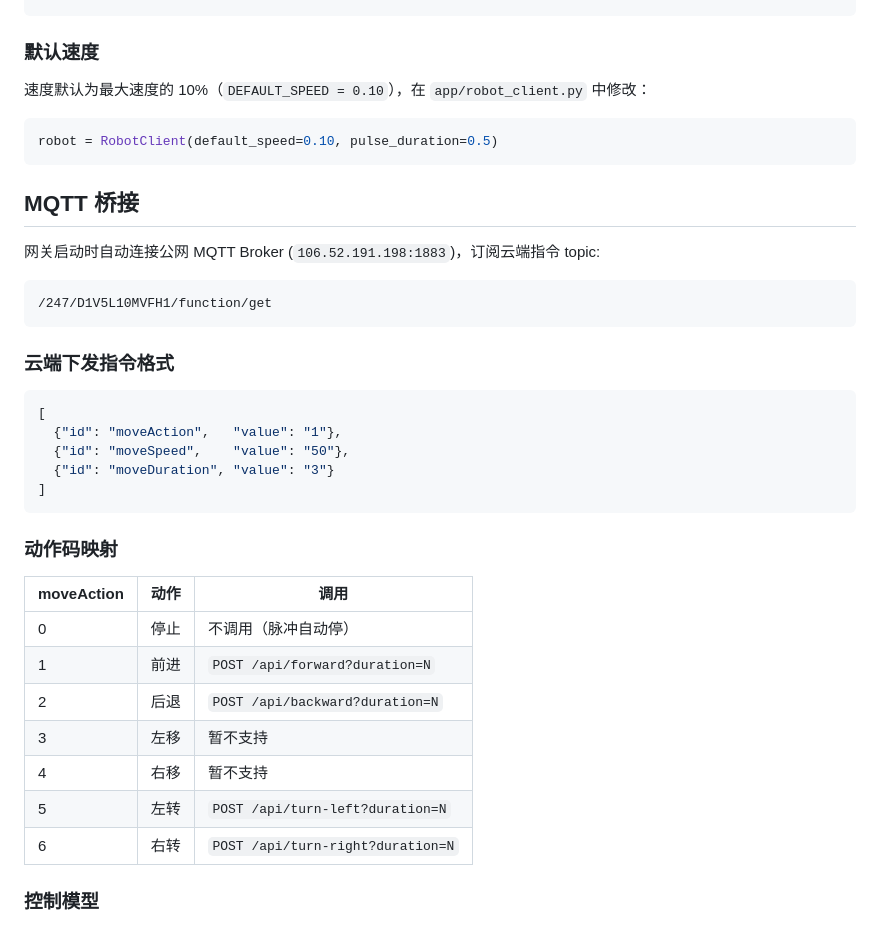
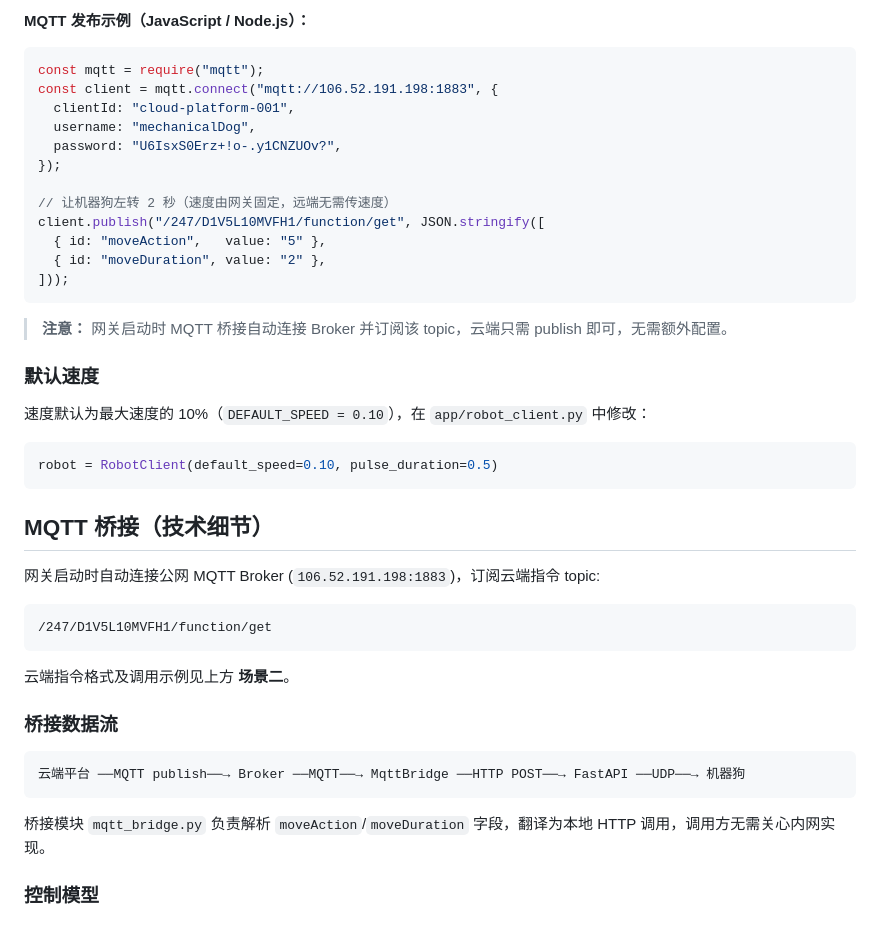
Before and after one commit to lukkaal/hcc-robot-dog, a Markdown page: app/README.md, the part around one of its changes. Drawn GitHub-style.

````diff
--- a/app/README.md
+++ b/app/README.md
@@ -82,3 +159,22 @@ curl -X POST "http://10.21.31.100:8000/api/backward"
+**MQTT 发布示例（JavaScript / Node.js）：**
+
+```js
+const mqtt = require("mqtt");
+const client = mqtt.connect("mqtt://106.52.191.198:1883", {
+  clientId: "cloud-platform-001",
+  username: "mechanicalDog",
+  password: "U6IsxS0Erz+!o-.y1CNZUOv?",
+});
+
+// 让机器狗左转 2 秒（速度由网关固定，远端无需传速度）
+client.publish("/247/D1V5L10MVFH1/function/get", JSON.stringify([
+  { id: "moveAction",   value: "5" },
+  { id: "moveDuration", value: "2" },
+]));
+```
+
+> **注意：** 网关启动时 MQTT 桥接自动连接 Broker 并订阅该 topic，云端只需 publish 即可，无需额外配置。
+
 ### 默认速度
 
 速度默认为最大速度的 10%（`DEFAULT_SPEED = 0.10`），在 `app/robot_client.py` 中修改：
@@ -87,7 +183,7 @@ curl -X POST "http://10.21.31.100:8000/api/backward"
 robot = RobotClient(default_speed=0.10, pulse_duration=0.5)
 ```
 
-## MQTT 桥接
+## MQTT 桥接（技术细节）
 
 网关启动时自动连接公网 MQTT Broker (`106.52.191.198:1883`)，订阅云端指令 topic:
 
@@ -95,27 +191,15 @@ robot = RobotClient(default_speed=0.10, pulse_duration=0.5)
 /247/D1V5L10MVFH1/function/get
 ```
 
-### 云端下发指令格式
+云端指令格式及调用示例见上方 **场景二**。
 
-```json
-[
-  {"id": "moveAction",   "value": "1"},
-  {"id": "moveSpeed",    "value": "50"},
-  {"id": "moveDuration", "value": "3"}
-]
+### 桥接数据流
+
+```
+云端平台 ──MQTT publish──→ Broker ──MQTT──→ MqttBridge ──HTTP POST──→ FastAPI ──UDP──→ 机器狗
 ```
 
-### 动作码映射
-
-| moveAction | 动作 | 调用 |
-|---|---|---|
-| 0 | 停止 | 不调用（脉冲自动停） |
-| 1 | 前进 | `POST /api/forward?duration=N` |
-| 2 | 后退 | `POST /api/backward?duration=N` |
-| 3 | 左移 | 暂不支持 |
-| 4 | 右移 | 暂不支持 |
-| 5 | 左转 | `POST /api/turn-left?duration=N` |
-| 6 | 右转 | `POST /api/turn-right?duration=N` |
+桥接模块 `mqtt_bridge.py` 负责解析 `moveAction`/`moveDuration` 字段，翻译为本地 HTTP 调用，调用方无需关心内网实现。
 
 ### 控制模型
 
````
Also changed, not shown: other parts of app/README.md (+77 -0 lines), docs/video-stream-thirdparty-service.md (added, +220 -0 lines), docs/video-streaming-setup.md (added, +340 -0 lines).
